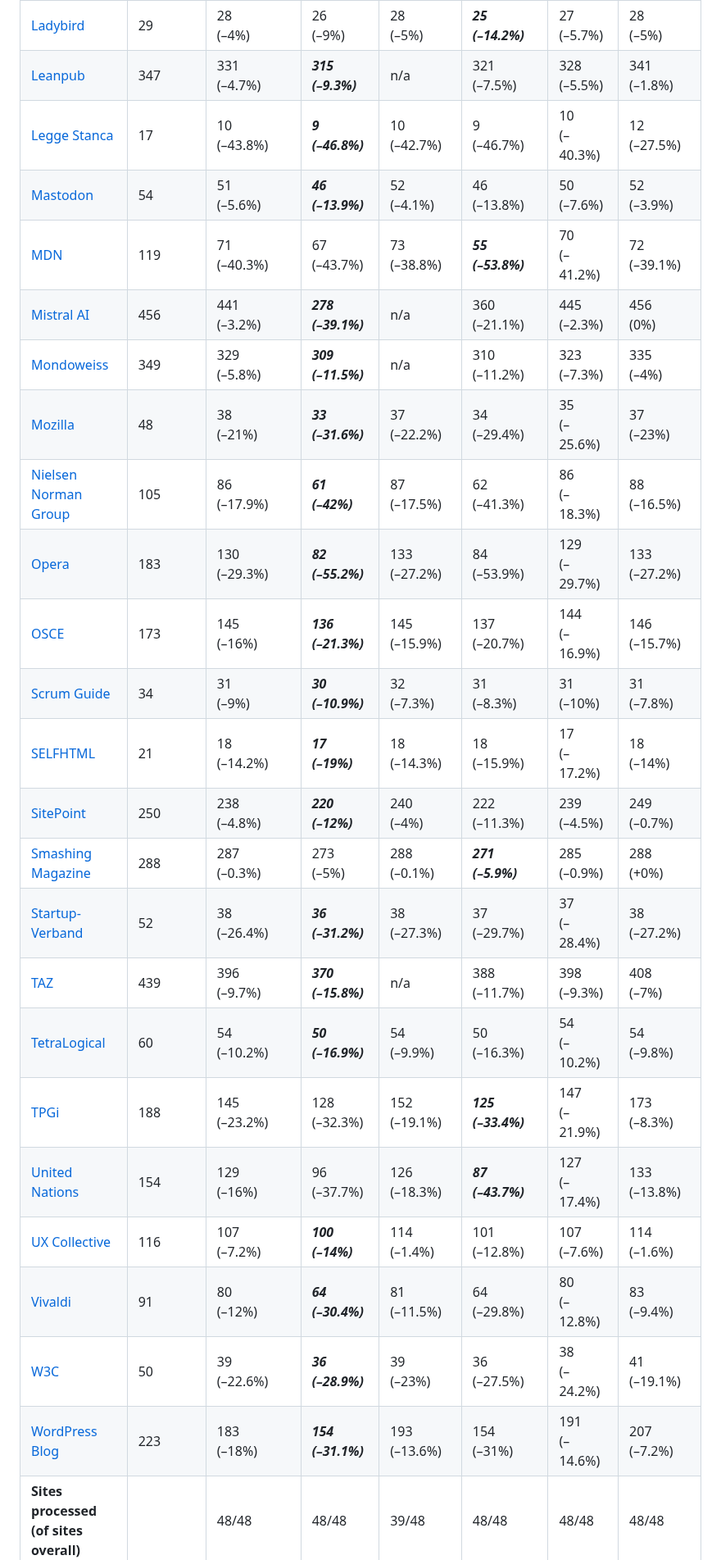
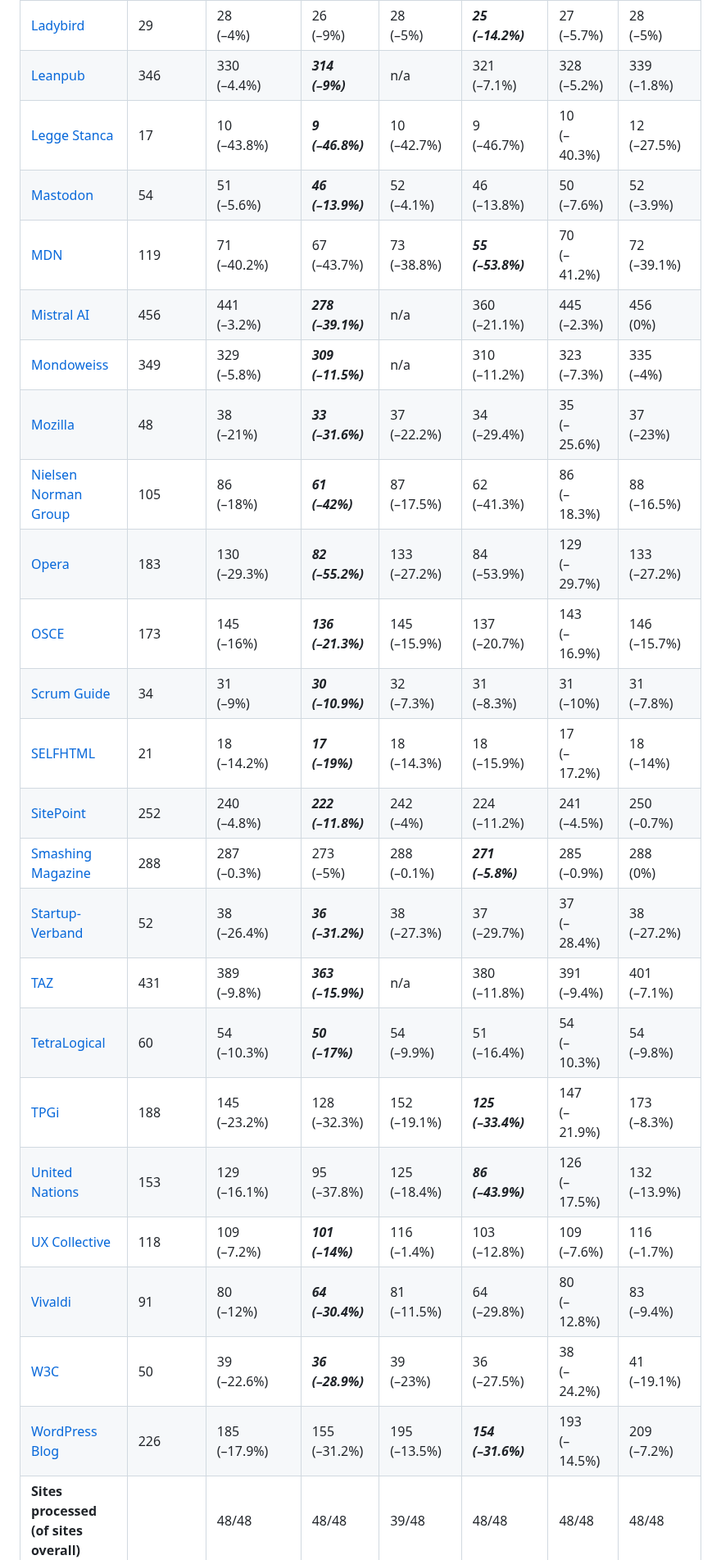
Before and after one commit to j9t/minifier-benchmarks, a Markdown page: README.md, the part around one of its changes. Shown at 82% size. Drawn GitHub-style.

```diff
--- a/README.md
+++ b/README.md
@@ -109,27 +108,27 @@ Two tests are run: One exclusively applying [HTML minification](#1-html-minifica
 | [IETF](https://www.ietf.org/) | 82 | 34<br>(–58.8%) | ***31<br>(–61.9%)*** | 34<br>(–58.2%) | 33<br>(–59.9%) | 33<br>(–59.7%) | 34<br>(–58.5%) |
 | [Igalia](https://www.igalia.com/) | 43 | 33<br>(–23.7%) | ***30<br>(–30.2%)*** | 33<br>(–24.2%) | 32<br>(–26.4%) | 32<br>(–25.3%) | 33<br>(–23.5%) |
 | [Ladybird](https://ladybird.org/) | 29 | 28<br>(–4%) | 26<br>(–9%) | 28<br>(–5%) | ***25<br>(–14.2%)*** | 27<br>(–5.7%) | 28<br>(–5%) |
-| [Leanpub](https://leanpub.com/) | 347 | 331<br>(–4.7%) | ***315<br>(–9.3%)*** | n/a | 321<br>(–7.5%) | 328<br>(–5.5%) | 341<br>(–1.8%) |
+| [Leanpub](https://leanpub.com/) | 346 | 330<br>(–4.4%) | ***314<br>(–9%)*** | n/a | 321<br>(–7.1%) | 328<br>(–5.2%) | 339<br>(–1.8%) |
 | [Legge Stanca](https://www.gazzettaufficiale.it/atto/serie_generale/caricaDettaglioAtto/originario?atto.dataPubblicazioneGazzetta=2004-01-17&atto.codiceRedazionale=004G0015&elenco30giorni=false) | 17 | 10<br>(–43.8%) | ***9<br>(–46.8%)*** | 10<br>(–42.7%) | 9<br>(–46.7%) | 10<br>(–40.3%) | 12<br>(–27.5%) |
 | [Mastodon](https://mastodon.social/explore) | 54 | 51<br>(–5.6%) | ***46<br>(–13.9%)*** | 52<br>(–4.1%) | 46<br>(–13.8%) | 50<br>(–7.6%) | 52<br>(–3.9%) |
-| [MDN](https://developer.mozilla.org/en-US/) | 119 | 71<br>(–40.3%) | 67<br>(–43.7%) | 73<br>(–38.8%) | ***55<br>(–53.8%)*** | 70<br>(–41.2%) | 72<br>(–39.1%) |
+| [MDN](https://developer.mozilla.org/en-US/) | 119 | 71<br>(–40.2%) | 67<br>(–43.7%) | 73<br>(–38.8%) | ***55<br>(–53.8%)*** | 70<br>(–41.2%) | 72<br>(–39.1%) |
 | [Mistral AI](https://mistral.ai/) | 456 | 441<br>(–3.2%) | ***278<br>(–39.1%)*** | n/a | 360<br>(–21.1%) | 445<br>(–2.3%) | 456<br>(0%) |
 | [Mondoweiss](https://mondoweiss.net/) | 349 | 329<br>(–5.8%) | ***309<br>(–11.5%)*** | n/a | 310<br>(–11.2%) | 323<br>(–7.3%) | 335<br>(–4%) |
 | [Mozilla](https://www.mozilla.org/) | 48 | 38<br>(–21%) | ***33<br>(–31.6%)*** | 37<br>(–22.2%) | 34<br>(–29.4%) | 35<br>(–25.6%) | 37<br>(–23%) |
-| [Nielsen Norman Group](https://www.nngroup.com/) | 105 | 86<br>(–17.9%) | ***61<br>(–42%)*** | 87<br>(–17.5%) | 62<br>(–41.3%) | 86<br>(–18.3%) | 88<br>(–16.5%) |
+| [Nielsen Norman Group](https://www.nngroup.com/) | 105 | 86<br>(–18%) | ***61<br>(–42%)*** | 87<br>(–17.5%) | 62<br>(–41.3%) | 86<br>(–18.3%) | 88<br>(–16.5%) |
 | [Opera](https://www.opera.com/) | 183 | 130<br>(–29.3%) | ***82<br>(–55.2%)*** | 133<br>(–27.2%) | 84<br>(–53.9%) | 129<br>(–29.7%) | 133<br>(–27.2%) |
-| [OSCE](https://www.osce.org/) | 173 | 145<br>(–16%) | ***136<br>(–21.3%)*** | 145<br>(–15.9%) | 137<br>(–20.7%) | 144<br>(–16.9%) | 146<br>(–15.7%) |
+| [OSCE](https://www.osce.org/) | 173 | 145<br>(–16%) | ***136<br>(–21.3%)*** | 145<br>(–15.9%) | 137<br>(–20.7%) | 143<br>(–16.9%) | 146<br>(–15.7%) |
 | [Scrum Guide](https://scrumguides.org/scrum-guide.html) | 34 | 31<br>(–9%) | ***30<br>(–10.9%)*** | 32<br>(–7.3%) | 31<br>(–8.3%) | 31<br>(–10%) | 31<br>(–7.8%) |
 | [SELFHTML](https://wiki.selfhtml.org/) | 21 | 18<br>(–14.2%) | ***17<br>(–19%)*** | 18<br>(–14.3%) | 18<br>(–15.9%) | 17<br>(–17.2%) | 18<br>(–14%) |
-| [SitePoint](https://www.sitepoint.com/) | 250 | 238<br>(–4.8%) | ***220<br>(–12%)*** | 240<br>(–4%) | 222<br>(–11.3%) | 239<br>(–4.5%) | 249<br>(–0.7%) |
-| [Smashing Magazine](https://www.smashingmagazine.com/) | 288 | 287<br>(–0.3%) | 273<br>(–5%) | 288<br>(–0.1%) | ***271<br>(–5.9%)*** | 285<br>(–0.9%) | 288<br>(+0%) |
+| [SitePoint](https://www.sitepoint.com/) | 252 | 240<br>(–4.8%) | ***222<br>(–11.8%)*** | 242<br>(–4%) | 224<br>(–11.2%) | 241<br>(–4.5%) | 250<br>(–0.7%) |
+| [Smashing Magazine](https://www.smashingmagazine.com/) | 288 | 287<br>(–0.3%) | 273<br>(–5%) | 288<br>(–0.1%) | ***271<br>(–5.8%)*** | 285<br>(–0.9%) | 288<br>(0%) |
 | [Startup-Verband](https://startupverband.de/) | 52 | 38<br>(–26.4%) | ***36<br>(–31.2%)*** | 38<br>(–27.3%) | 37<br>(–29.7%) | 37<br>(–28.4%) | 38<br>(–27.2%) |
-| [TAZ](https://taz.de/) | 439 | 396<br>(–9.7%) | ***370<br>(–15.8%)*** | n/a | 388<br>(–11.7%) | 398<br>(–9.3%) | 408<br>(–7%) |
-| [TetraLogical](https://tetralogical.com/) | 60 | 54<br>(–10.2%) | ***50<br>(–16.9%)*** | 54<br>(–9.9%) | 50<br>(–16.3%) | 54<br>(–10.2%) | 54<br>(–9.8%) |
+| [TAZ](https://taz.de/) | 431 | 389<br>(–9.8%) | ***363<br>(–15.9%)*** | n/a | 380<br>(–11.8%) | 391<br>(–9.4%) | 401<br>(–7.1%) |
+| [TetraLogical](https://tetralogical.com/) | 60 | 54<br>(–10.3%) | ***50<br>(–17%)*** | 54<br>(–9.9%) | 51<br>(–16.4%) | 54<br>(–10.3%) | 54<br>(–9.8%) |
 | [TPGi](https://www.tpgi.com/) | 188 | 145<br>(–23.2%) | 128<br>(–32.3%) | 152<br>(–19.1%) | ***125<br>(–33.4%)*** | 147<br>(–21.9%) | 173<br>(–8.3%) |
-| [United Nations](https://www.un.org/en/) | 154 | 129<br>(–16%) | 96<br>(–37.7%) | 126<br>(–18.3%) | ***87<br>(–43.7%)*** | 127<br>(–17.4%) | 133<br>(–13.8%) |
-| [UX Collective](https://uxdesign.cc/) | 116 | 107<br>(–7.2%) | ***100<br>(–14%)*** | 114<br>(–1.4%) | 101<br>(–12.8%) | 107<br>(–7.6%) | 114<br>(–1.6%) |
+| [United Nations](https://www.un.org/en/) | 153 | 129<br>(–16.1%) | 95<br>(–37.8%) | 125<br>(–18.4%) | ***86<br>(–43.9%)*** | 126<br>(–17.5%) | 132<br>(–13.9%) |
+| [UX Collective](https://uxdesign.cc/) | 118 | 109<br>(–7.2%) | ***101<br>(–14%)*** | 116<br>(–1.4%) | 103<br>(–12.8%) | 109<br>(–7.6%) | 116<br>(–1.7%) |
 | [Vivaldi](https://vivaldi.com/) | 91 | 80<br>(–12%) | ***64<br>(–30.4%)*** | 81<br>(–11.5%) | 64<br>(–29.8%) | 80<br>(–12.8%) | 83<br>(–9.4%) |
 | [W3C](https://www.w3.org/) | 50 | 39<br>(–22.6%) | ***36<br>(–28.9%)*** | 39<br>(–23%) | 36<br>(–27.5%) | 38<br>(–24.2%) | 41<br>(–19.1%) |
-| [WordPress Blog](https://wordpress.com/blog/) | 223 | 183<br>(–18%) | ***154<br>(–31.1%)*** | 193<br>(–13.6%) | 154<br>(–31%) | 191<br>(–14.6%) | 207<br>(–7.2%) |
+| [WordPress Blog](https://wordpress.com/blog/) | 226 | 185<br>(–17.9%) | 155<br>(–31.2%) | 195<br>(–13.5%) | ***154<br>(–31.6%)*** | 193<br>(–14.5%) | 209<br>(–7.2%) |
 | **Sites processed (of sites overall)** |  | 48/48 | 48/48 | 39/48 | 48/48 | 48/48 | 48/48 |
```
Also changed, not shown: other parts of README.md (+28 -29 lines).
